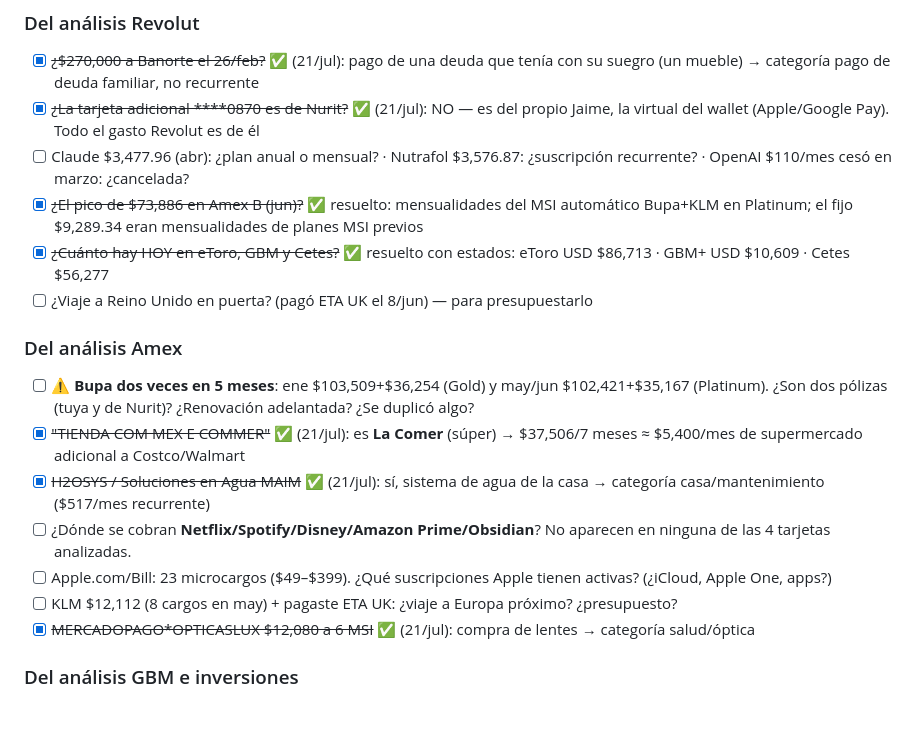
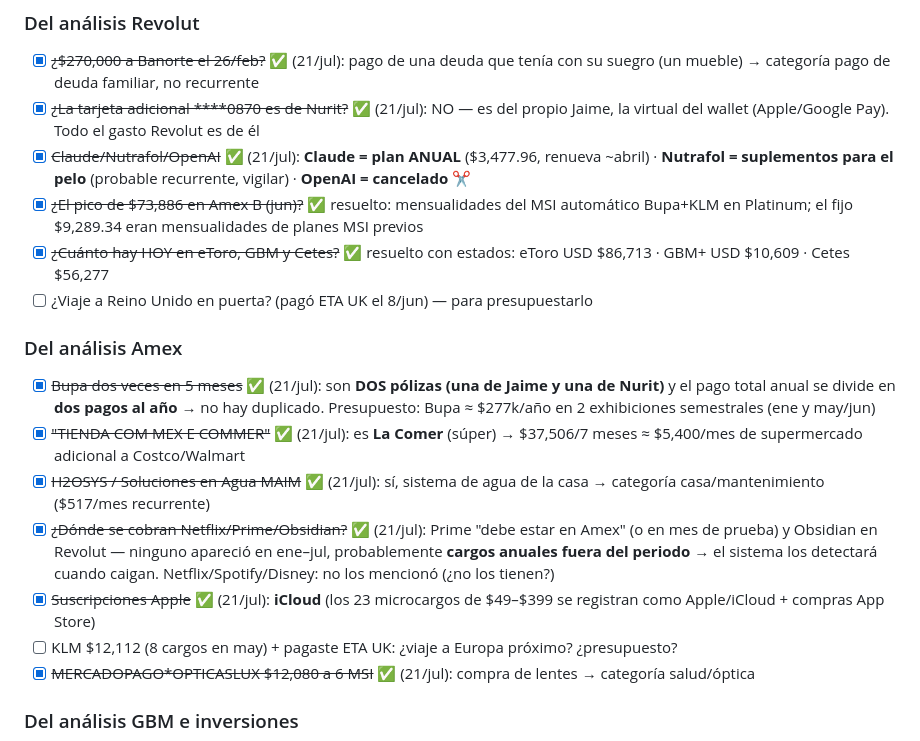
Before and after one commit to jmi190393/yuju-oauth-callback, a Markdown page: docs/Finanzas personales y familiares/04 Preguntas abiertas.md, the part around the change. Drawn GitHub-style; blank space fills up the shorter version.

Commit message:
Record answers 16-19: Bupa is two semi-annual policies, Claude annual, iCloud, OpenAI canceled
Co-Authored-By: Claude Fable 5 <noreply@anthropic.com>
Claude-Session: https://claude.ai/code/session_01VrBUgm2yxZkvNixER3t4ve

```diff
--- a/docs/Finanzas personales y familiares/04 Preguntas abiertas.md
+++ b/docs/Finanzas personales y familiares/04 Preguntas abiertas.md
@@ -28,17 +28,17 @@
 ### Del análisis Revolut
 - [x] ~~¿$270,000 a Banorte el 26/feb?~~ ✅ (21/jul): pago de una deuda que tenía con su suegro (un mueble) → categoría pago de deuda familiar, no recurrente
 - [x] ~~¿La tarjeta adicional ****0870 es de Nurit?~~ ✅ (21/jul): NO — es del propio Jaime, la virtual del wallet (Apple/Google Pay). Todo el gasto Revolut es de él
-- [ ] Claude $3,477.96 (abr): ¿plan anual o mensual? · Nutrafol $3,576.87: ¿suscripción recurrente? · OpenAI $110/mes cesó en marzo: ¿cancelada?
+- [x] ~~Claude/Nutrafol/OpenAI~~ ✅ (21/jul): **Claude = plan ANUAL** ($3,477.96, renueva ~abril) · **Nutrafol = suplementos para el pelo** (probable recurrente, vigilar) · **OpenAI = cancelado** ✂️
 - [x] ~~¿El pico de $73,886 en Amex B (jun)?~~ ✅ resuelto: mensualidades del MSI automático Bupa+KLM en Platinum; el fijo $9,289.34 eran mensualidades de planes MSI previos
 - [x] ~~¿Cuánto hay HOY en eToro, GBM y Cetes?~~ ✅ resuelto con estados: eToro USD $86,713 · GBM+ USD $10,609 · Cetes $56,277
 - [ ] ¿Viaje a Reino Unido en puerta? (pagó ETA UK el 8/jun) — para presupuestarlo
 
 ### Del análisis Amex
-- [ ] ⚠️ **Bupa dos veces en 5 meses**: ene $103,509+$36,254 (Gold) y may/jun $102,421+$35,167 (Platinum). ¿Son dos pólizas (tuya y de Nurit)? ¿Renovación adelantada? ¿Se duplicó algo?
+- [x] ~~Bupa dos veces en 5 meses~~ ✅ (21/jul): son **DOS pólizas (una de Jaime y una de Nurit)** y el pago total anual se divide en **dos pagos al año** → no hay duplicado. Presupuesto: Bupa ≈ $277k/año en 2 exhibiciones semestrales (ene y may/jun)
 - [x] ~~"TIENDA COM MEX E COMMER"~~ ✅ (21/jul): es **La Comer** (súper) → $37,506/7 meses ≈ $5,400/mes de supermercado adicional a Costco/Walmart
 - [x] ~~H2OSYS / Soluciones en Agua MAIM~~ ✅ (21/jul): sí, sistema de agua de la casa → categoría casa/mantenimiento ($517/mes recurrente)
-- [ ] ¿Dónde se cobran **Netflix/Spotify/Disney/Amazon Prime/Obsidian**? No aparecen en ninguna de las 4 tarjetas analizadas.
-- [ ] Apple.com/Bill: 23 microcargos ($49–$399). ¿Qué suscripciones Apple tienen activas? (¿iCloud, Apple One, apps?)
+- [x] ~~¿Dónde se cobran Netflix/Prime/Obsidian?~~ ✅ (21/jul): Prime "debe estar en Amex" (o en mes de prueba) y Obsidian en Revolut — ninguno apareció en ene–jul, probablemente **cargos anuales fuera del periodo** → el sistema los detectará cuando caigan. Netflix/Spotify/Disney: no los mencionó (¿no los tienen?)
+- [x] ~~Suscripciones Apple~~ ✅ (21/jul): **iCloud** (los 23 microcargos de $49–$399 se registran como Apple/iCloud + compras App Store)
 - [ ] KLM $12,112 (8 cargos en may) + pagaste ETA UK: ¿viaje a Europa próximo? ¿presupuesto?
 - [x] ~~MERCADOPAGO*OPTICASLUX $12,080 a 6 MSI~~ ✅ (21/jul): compra de lentes → categoría salud/óptica
 
```
Also changed, not shown: docs/Finanzas personales y familiares/08 Análisis Amex 2026.md (+1 -1 lines).
